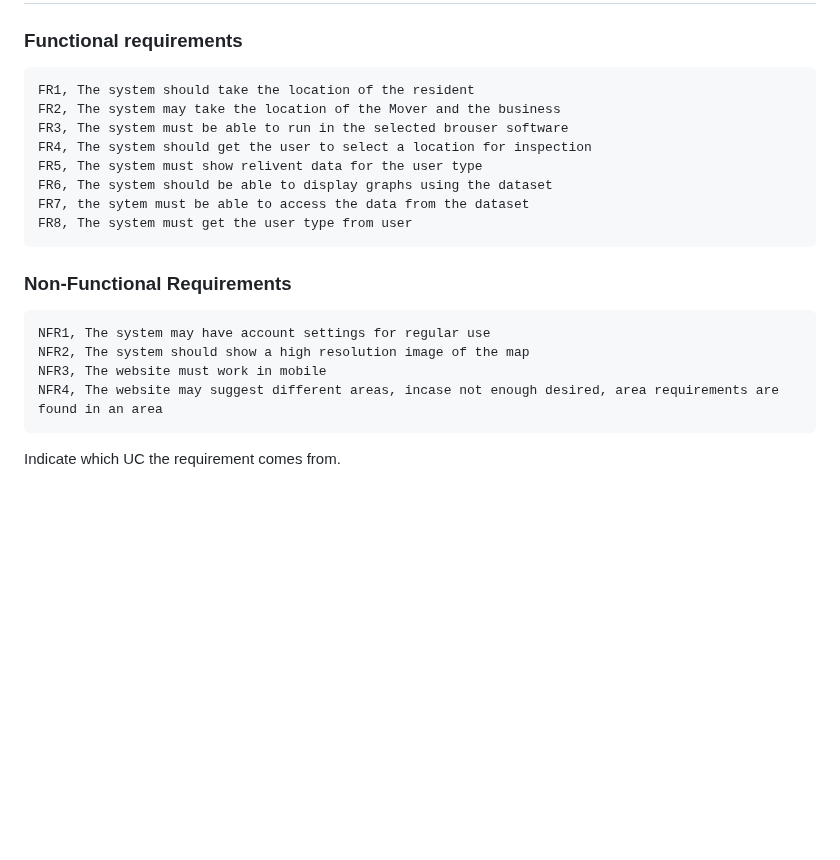
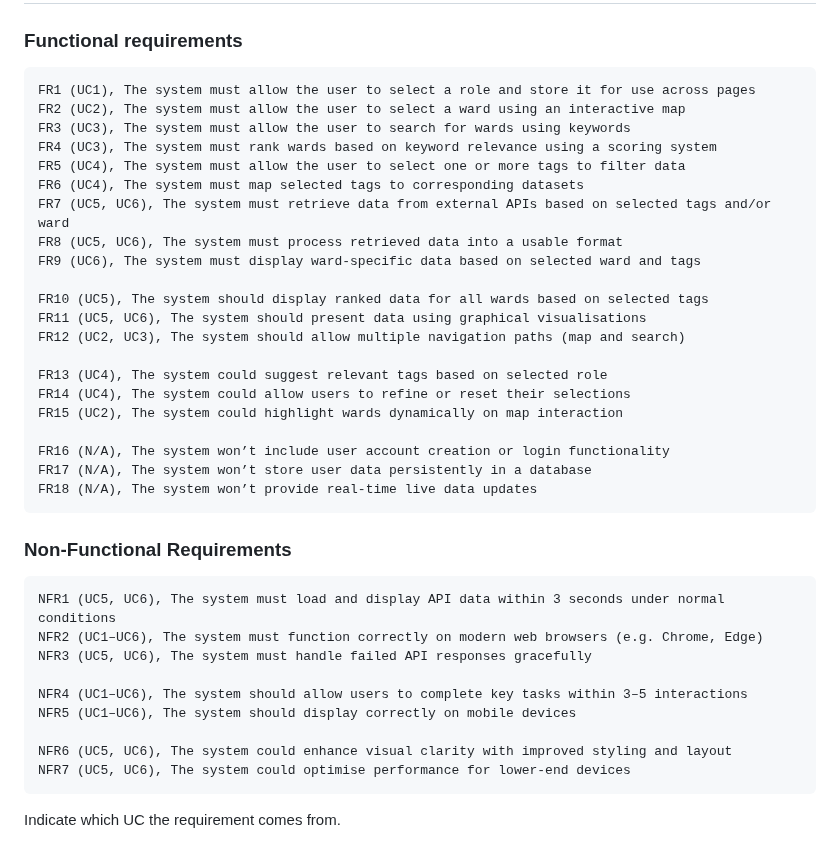
Before and after one commit to RaveP21/RaveP21.github.io, a Markdown page: docs/requirements.md, the part around the change. GitHub-like rendering; blank space fills up the shorter version.

Commit message:
Update requirements.md
big changes to the fuctional and non functional requirements

```diff
--- a/docs/requirements.md
+++ b/docs/requirements.md
@@ -86,19 +86,38 @@ TODO: Your Use-Case diagram should include all use-cases.
 
 ## Software Requirements Specification
 ### Functional requirements
-    FR1, The system should take the location of the resident
-    FR2, The system may take the location of the Mover and the business
-    FR3, The system must be able to run in the selected brouser software
-    FR4, The system should get the user to select a location for inspection
-    FR5, The system must show relivent data for the user type
-    FR6, The system should be able to display graphs using the dataset
-    FR7, the sytem must be able to access the data from the dataset
-    FR8, The system must get the user type from user
+    FR1 (UC1), The system must allow the user to select a role and store it for use across pages
+    FR2 (UC2), The system must allow the user to select a ward using an interactive map
+    FR3 (UC3), The system must allow the user to search for wards using keywords
+    FR4 (UC3), The system must rank wards based on keyword relevance using a scoring system
+    FR5 (UC4), The system must allow the user to select one or more tags to filter data
+    FR6 (UC4), The system must map selected tags to corresponding datasets
+    FR7 (UC5, UC6), The system must retrieve data from external APIs based on selected tags and/or ward
+    FR8 (UC5, UC6), The system must process retrieved data into a usable format
+    FR9 (UC6), The system must display ward-specific data based on selected ward and tags
+
+    FR10 (UC5), The system should display ranked data for all wards based on selected tags
+    FR11 (UC5, UC6), The system should present data using graphical visualisations
+    FR12 (UC2, UC3), The system should allow multiple navigation paths (map and search)
+
+    FR13 (UC4), The system could suggest relevant tags based on selected role
+    FR14 (UC4), The system could allow users to refine or reset their selections
+    FR15 (UC2), The system could highlight wards dynamically on map interaction
+
+    FR16 (N/A), The system won’t include user account creation or login functionality
+    FR17 (N/A), The system won’t store user data persistently in a database
+    FR18 (N/A), The system won’t provide real-time live data updates
+
 
 ### Non-Functional Requirements
-    NFR1, The system may have account settings for regular use
-    NFR2, The system should show a high resolution image of the map
-    NFR3, The website must work in mobile
-    NFR4, The website may suggest different areas, incase not enough desired, area requirements are found in an area
+    NFR1 (UC5, UC6), The system must load and display API data within 3 seconds under normal conditions
+    NFR2 (UC1–UC6), The system must function correctly on modern web browsers (e.g. Chrome, Edge)
+    NFR3 (UC5, UC6), The system must handle failed API responses gracefully
+
+    NFR4 (UC1–UC6), The system should allow users to complete key tasks within 3–5 interactions
+    NFR5 (UC1–UC6), The system should display correctly on mobile devices
+
+    NFR6 (UC5, UC6), The system could enhance visual clarity with improved styling and layout
+    NFR7 (UC5, UC6), The system could optimise performance for lower-end devices
 
 Indicate which UC the requirement comes from.
```
